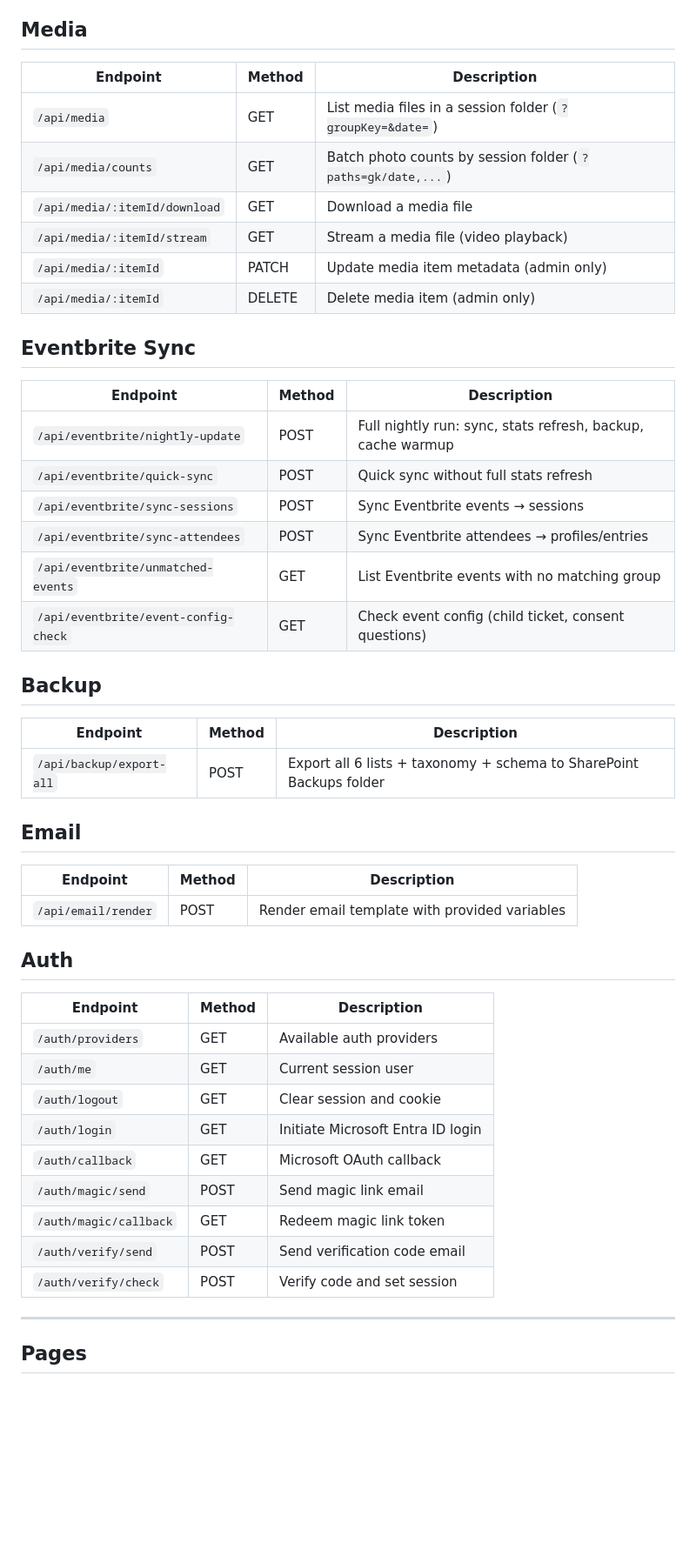
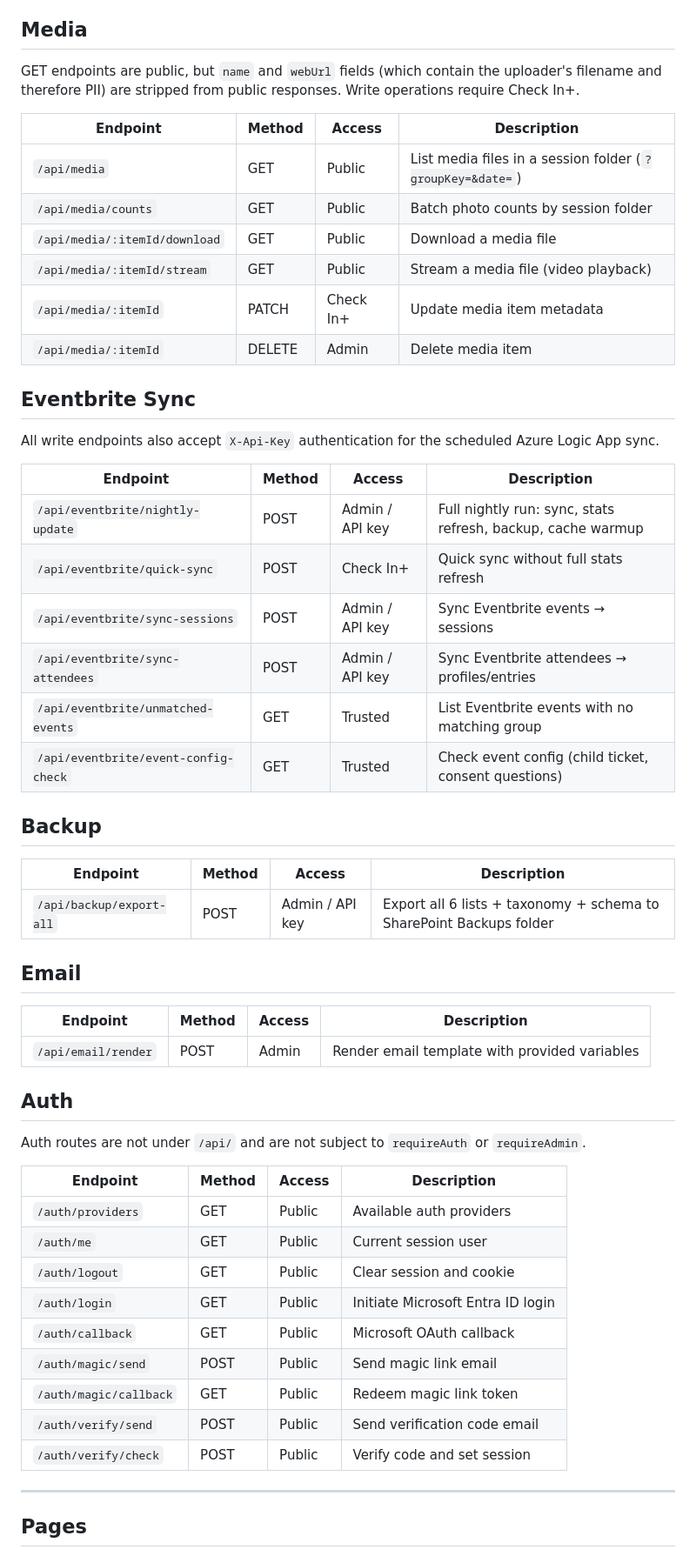
Before and after one commit to gothandy/dtv-tracker-app, a Markdown page: docs/api.md, the part around one of its changes. Shown at 87% size. Rendered like a GitHub page; blank space fills up the shorter version.

Commit message:
docs: add access level column to api.md — derived from require-auth and require-admin middleware

```diff
--- a/docs/api.md
+++ b/docs/api.md
@@ -99,51 +120,57 @@ Session terms are read from the `metadata` field in `GET /api/sessions/:group/:d
 
 ## Media
 
-| Endpoint | Method | Description |
-|---|---|---|
-| `/api/media` | GET | List media files in a session folder (`?groupKey=&date=`) |
-| `/api/media/counts` | GET | Batch photo counts by session folder (`?paths=gk/date,...`) |
-| `/api/media/:itemId/download` | GET | Download a media file |
-| `/api/media/:itemId/stream` | GET | Stream a media file (video playback) |
-| `/api/media/:itemId` | PATCH | Update media item metadata (admin only) |
-| `/api/media/:itemId` | DELETE | Delete media item (admin only) |
+GET endpoints are public, but `name` and `webUrl` fields (which contain the uploader's filename and therefore PII) are stripped from public responses. Write operations require Check In+.
+
+| Endpoint | Method | Access | Description |
+|---|---|---|---|
+| `/api/media` | GET | Public | List media files in a session folder (`?groupKey=&date=`) |
+| `/api/media/counts` | GET | Public | Batch photo counts by session folder |
+| `/api/media/:itemId/download` | GET | Public | Download a media file |
+| `/api/media/:itemId/stream` | GET | Public | Stream a media file (video playback) |
+| `/api/media/:itemId` | PATCH | Check In+ | Update media item metadata |
+| `/api/media/:itemId` | DELETE | Admin | Delete media item |
 
 ## Eventbrite Sync
 
-| Endpoint | Method | Description |
-|---|---|---|
-| `/api/eventbrite/nightly-update` | POST | Full nightly run: sync, stats refresh, backup, cache warmup |
-| `/api/eventbrite/quick-sync` | POST | Quick sync without full stats refresh |
-| `/api/eventbrite/sync-sessions` | POST | Sync Eventbrite events → sessions |
-| `/api/eventbrite/sync-attendees` | POST | Sync Eventbrite attendees → profiles/entries |
-| `/api/eventbrite/unmatched-events` | GET | List Eventbrite events with no matching group |
-| `/api/eventbrite/event-config-check` | GET | Check event config (child ticket, consent questions) |
+All write endpoints also accept `X-Api-Key` authentication for the scheduled Azure Logic App sync.
+
+| Endpoint | Method | Access | Description |
+|---|---|---|---|
+| `/api/eventbrite/nightly-update` | POST | Admin / API key | Full nightly run: sync, stats refresh, backup, cache warmup |
+| `/api/eventbrite/quick-sync` | POST | Check In+ | Quick sync without full stats refresh |
+| `/api/eventbrite/sync-sessions` | POST | Admin / API key | Sync Eventbrite events → sessions |
+| `/api/eventbrite/sync-attendees` | POST | Admin / API key | Sync Eventbrite attendees → profiles/entries |
+| `/api/eventbrite/unmatched-events` | GET | Trusted | List Eventbrite events with no matching group |
+| `/api/eventbrite/event-config-check` | GET | Trusted | Check event config (child ticket, consent questions) |
 
 ## Backup
 
-| Endpoint | Method | Description |
-|---|---|---|
-| `/api/backup/export-all` | POST | Export all 6 lists + taxonomy + schema to SharePoint Backups folder |
+| Endpoint | Method | Access | Description |
+|---|---|---|---|
+| `/api/backup/export-all` | POST | Admin / API key | Export all 6 lists + taxonomy + schema to SharePoint Backups folder |
 
 ## Email
 
-| Endpoint | Method | Description |
-|---|---|---|
-| `/api/email/render` | POST | Render email template with provided variables |
+| Endpoint | Method | Access | Description |
+|---|---|---|---|
+| `/api/email/render` | POST | Admin | Render email template with provided variables |
 
 ## Auth
 
-| Endpoint | Method | Description |
-|---|---|---|
-| `/auth/providers` | GET | Available auth providers |
-| `/auth/me` | GET | Current session user |
-| `/auth/logout` | GET | Clear session and cookie |
-| `/auth/login` | GET | Initiate Microsoft Entra ID login |
-| `/auth/callback` | GET | Microsoft OAuth callback |
-| `/auth/magic/send` | POST | Send magic link email |
-| `/auth/magic/callback` | GET | Redeem magic link token |
-| `/auth/verify/send` | POST | Send verification code email |
-| `/auth/verify/check` | POST | Verify code and set session |
+Auth routes are not under `/api/` and are not subject to `requireAuth` or `requireAdmin`.
+
+| Endpoint | Method | Access | Description |
+|---|---|---|---|
+| `/auth/providers` | GET | Public | Available auth providers |
+| `/auth/me` | GET | Public | Current session user |
+| `/auth/logout` | GET | Public | Clear session and cookie |
+| `/auth/login` | GET | Public | Initiate Microsoft Entra ID login |
+| `/auth/callback` | GET | Public | Microsoft OAuth callback |
+| `/auth/magic/send` | POST | Public | Send magic link email |
+| `/auth/magic/callback` | GET | Public | Redeem magic link token |
+| `/auth/verify/send` | POST | Public | Send verification code email |
+| `/auth/verify/check` | POST | Public | Verify code and set session |
 
 ---
 
```
Also changed, not shown: other parts of docs/api.md (+91 -70 lines).
